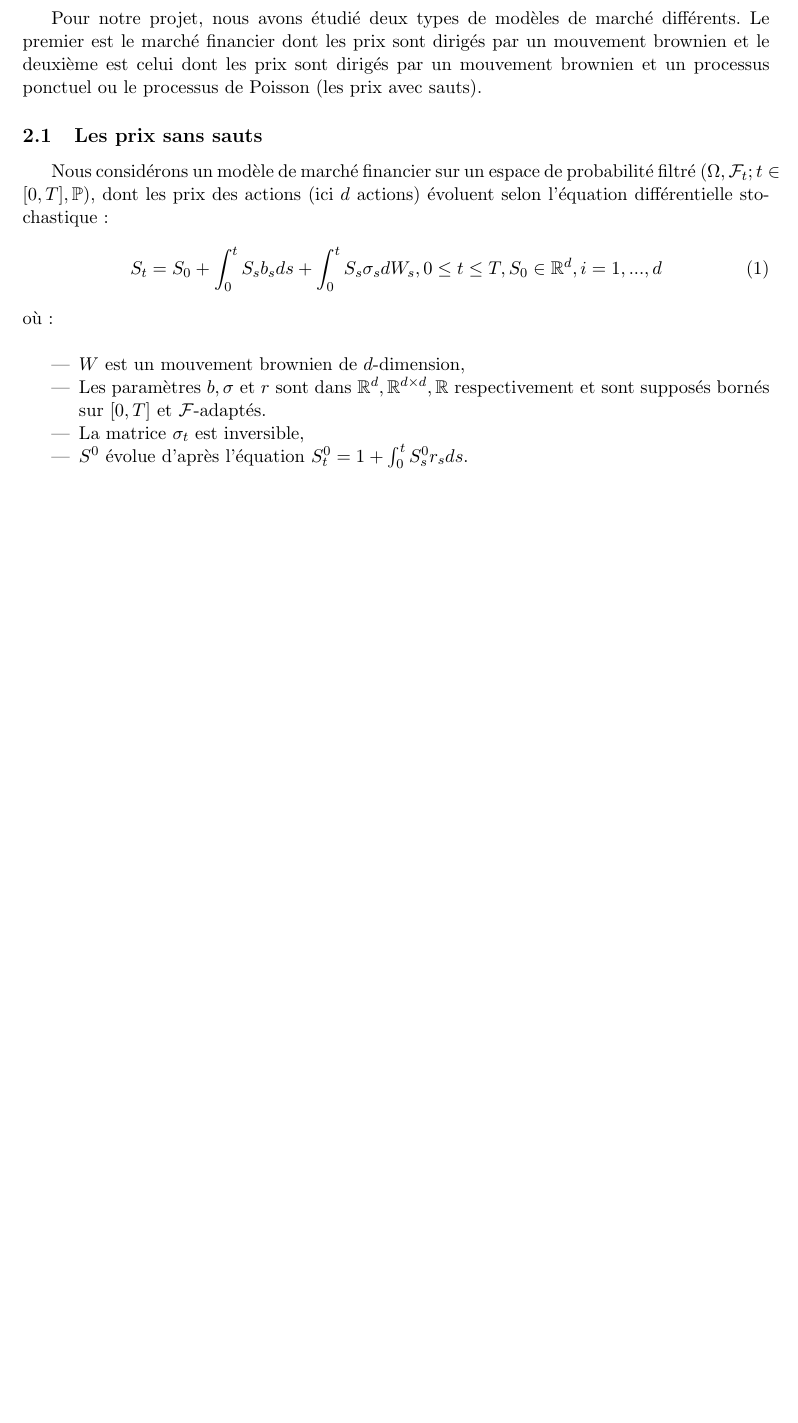
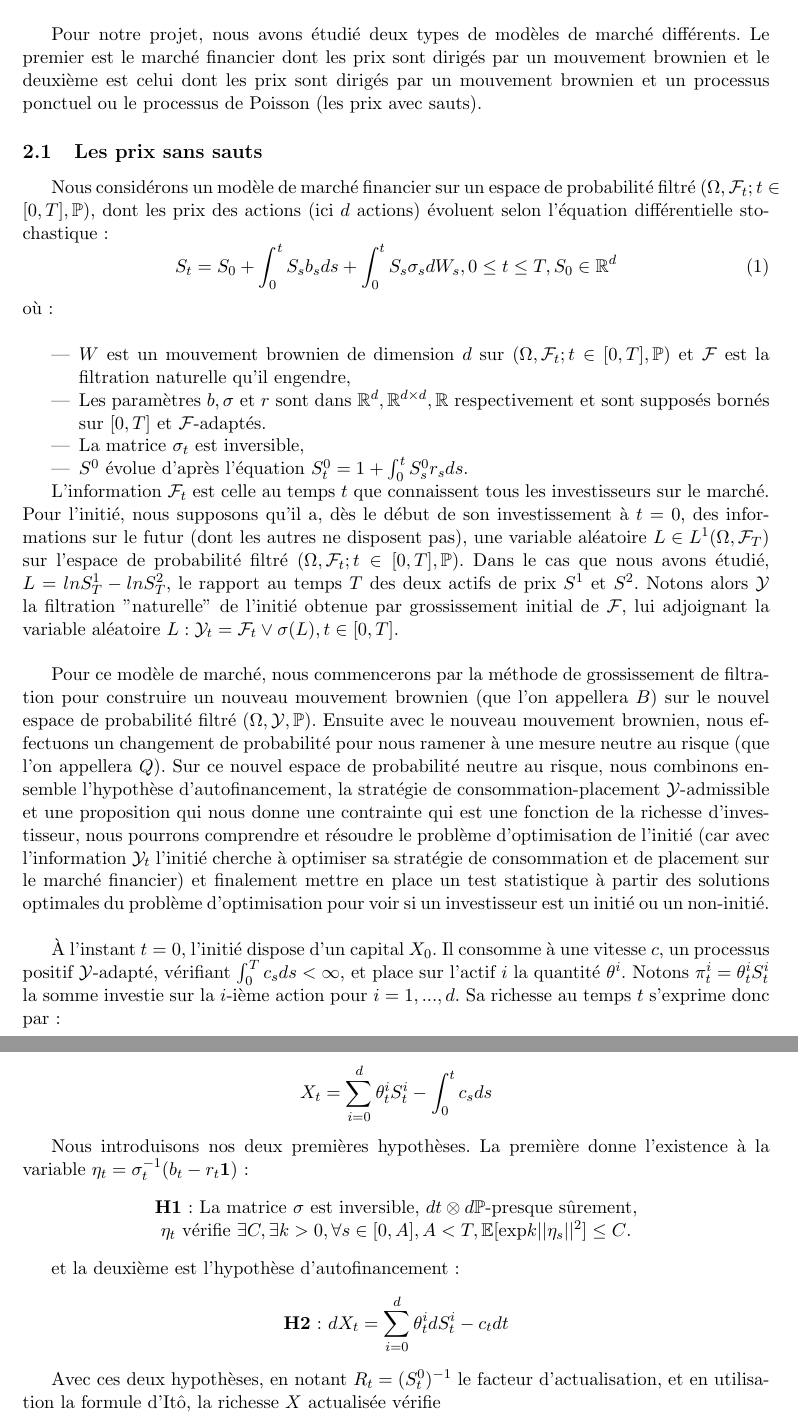
Before and after one commit to lucas-broux/Projet-3A, a LaTeX document (reports/final report/finalreport.tex): part of page 5 of 5 before the commit and two parts of pages 5 and 6 of 6 after it, the two joined at a grey line, cut so that both start at the same text, the shorter picture padded with empty space. Compiled offline with pdfLaTeX; the source files are stored in an older character set and shown here as Unicode.

Commit message:
final report updated

```diff
--- a/reports/final report/finalreport.tex
+++ b/reports/final report/finalreport.tex
@@ -88,18 +88,38 @@ Pour notre projet, nous avons étudié deux types de modèles de marché différ
 \subsection{Les prix sans sauts}
 Nous considérons un modèle de marché financier sur un espace de probabilité filtré $(\Omega, \mathcal{F}_t; t \in [0,T], \mathbb{P})$, dont les prix des actions (ici $d$ actions) évoluent selon l'équation différentielle stochastique :
 \begin{equation}
-\displaystyle S_t = S_0 + \int_{0}^{t} S_s b_s ds +  \int_{0}^{t} S_s \sigma_s dW_s, 0\leq t \leq T, S_0 \in \mathbb{R}^d, i = 1, ..., d
+\displaystyle S_t = S_0 + \int_{0}^{t} S_s b_s ds +  \int_{0}^{t} S_s \sigma_s dW_s, 0\leq t \leq T, S_0 \in \mathbb{R}^d
 \end{equation}
 où : \\
 
 \begin{itemize}
-\item $W$ est un mouvement brownien de $d$-dimension,
+\item $W$ est un mouvement brownien de dimension $d$ sur $(\Omega, \mathcal{F}_t; t \in [0,T], \mathbb{P})$ et $\mathcal{F}$ est la filtration naturelle qu'il engendre,
 \item Les paramètres $b, \sigma$ et $r$ sont dans $\mathbb{R}^d, \mathbb{R}^{d\times d}, \mathbb{R}$ respectivement et sont supposés bornés sur $[0,T]$ et $\mathcal{F}$-adaptés.
 \item La matrice $\sigma_t$ est inversible,
 \item $S^0$ évolue d'après l'équation $S^0_t = 1 +\int_{0}^{t}S^0_s r_s ds$.
 \end{itemize}
 \
 
+L'information $\mathcal{F}_t$ est celle au temps $t$ que connaissent tous les investisseurs sur le marché. Pour l'initié, nous supposons qu'il a, dès le début de son investissement à $t=0$, des informations sur le futur (dont les autres ne disposent pas), une variable aléatoire $L \in L^1(\Omega, \mathcal{F}_T)$ sur l'espace de probabilité filtré $(\Omega, \mathcal{F}_t; t \in [0,T], \mathbb{P})$. Dans le cas que nous avons étudié, $L = lnS^1_T - lnS^2_T$, le rapport au temps $T$ des deux actifs de prix $S^1$ et $S^2$. Notons alors $\mathcal{Y}$ la filtration "naturelle" de l'initié obtenue par grossissement initial de $\mathcal{F}$, lui adjoignant la variable aléatoire $L : \mathcal{Y}_t = \mathcal{F}_t \vee \sigma(L), t \in [0, T]$.\\
+
+Pour ce modèle de marché, nous commencerons par la méthode de grossissement de filtration pour construire un nouveau mouvement brownien (que l'on appellera $B$) sur le nouvel espace de probabilité filtré $(\Omega, \mathcal{Y}, \mathbb{P})$. Ensuite avec le nouveau mouvement brownien, nous effectuons un changement de probabilité pour nous ramener à une mesure neutre au risque (que l'on appellera $Q$). Sur ce nouvel espace de probabilité neutre au risque, nous combinons ensemble l'hypothèse d'autofinancement, la stratégie de consommation-placement $\mathcal{Y}$-admissible et une proposition qui nous donne une contrainte qui est une fonction de la richesse d'investisseur, nous pourrons comprendre et résoudre le problème d'optimisation de l'initié (car avec l'information $\mathcal{Y}_t$ l'initié cherche à optimiser sa stratégie de consommation et de placement sur le marché financier) et finalement mettre en place un test statistique à partir des solutions optimales du problème d'optimisation pour voir si un investisseur est un initié ou un non-initié. \\
+
+À l'instant $t=0$, l'initié dispose d'un capital $X_0$. Il consomme à une vitesse $c$, un processus positif $\mathcal{Y}$-adapté, vérifiant $\int_{0}^{T} c_s ds < \infty$, et place sur l'actif $i$ la quantité $\theta^i$. Notons $\pi_t^i = \theta^i_t S_t^i$ la somme investie sur la $i$-ième action pour $i =1, ..., d$. Sa richesse au temps $t$ s'exprime donc par :
+\begin{center}
+$X_t = \displaystyle \sum_{i=0}^{d} \theta^i_t S_t^i - \int_{0}^{t} c_s ds$
+\end{center}
 
 
+Nous introduisons nos deux premières hypothèses. La première donne l'existence à la variable $\eta_t = \sigma_t^{-1}(b_t - r_t \textbf{1})$ :
+\begin{center}
+\textbf{H1} : La matrice $\sigma$ est inversible, $dt \otimes d\mathbb{P}$-presque sûrement, \\
+$\eta_t$ vérifie $\exists C, \exists k > 0, \forall s \in [0, A], A < T, \mathbb{E}[\text{exp}k||\eta_s||^2] \leq C$.\\
+\end{center}
+
+et la deuxième est l'hypothèse d'autofinancement :
+\begin{center}
+\textbf{H2} : $dX_t = \displaystyle \sum_{i=0}^{d} \theta^i_t dS_t^i - c_t dt$
+\end{center}
+
+Avec ces deux hypothèses, en notant $R_t = (S^0_t)^{-1}$ le facteur d'actualisation, et en utilisation la formule d'Itô, la richesse $X$ actualisée vérifie
 \end{document}
```
Also changed, not shown: reports/final report/finalreport.pdf, reports/final report/finalreport.tex (6 more changed lines), 1 other file.
